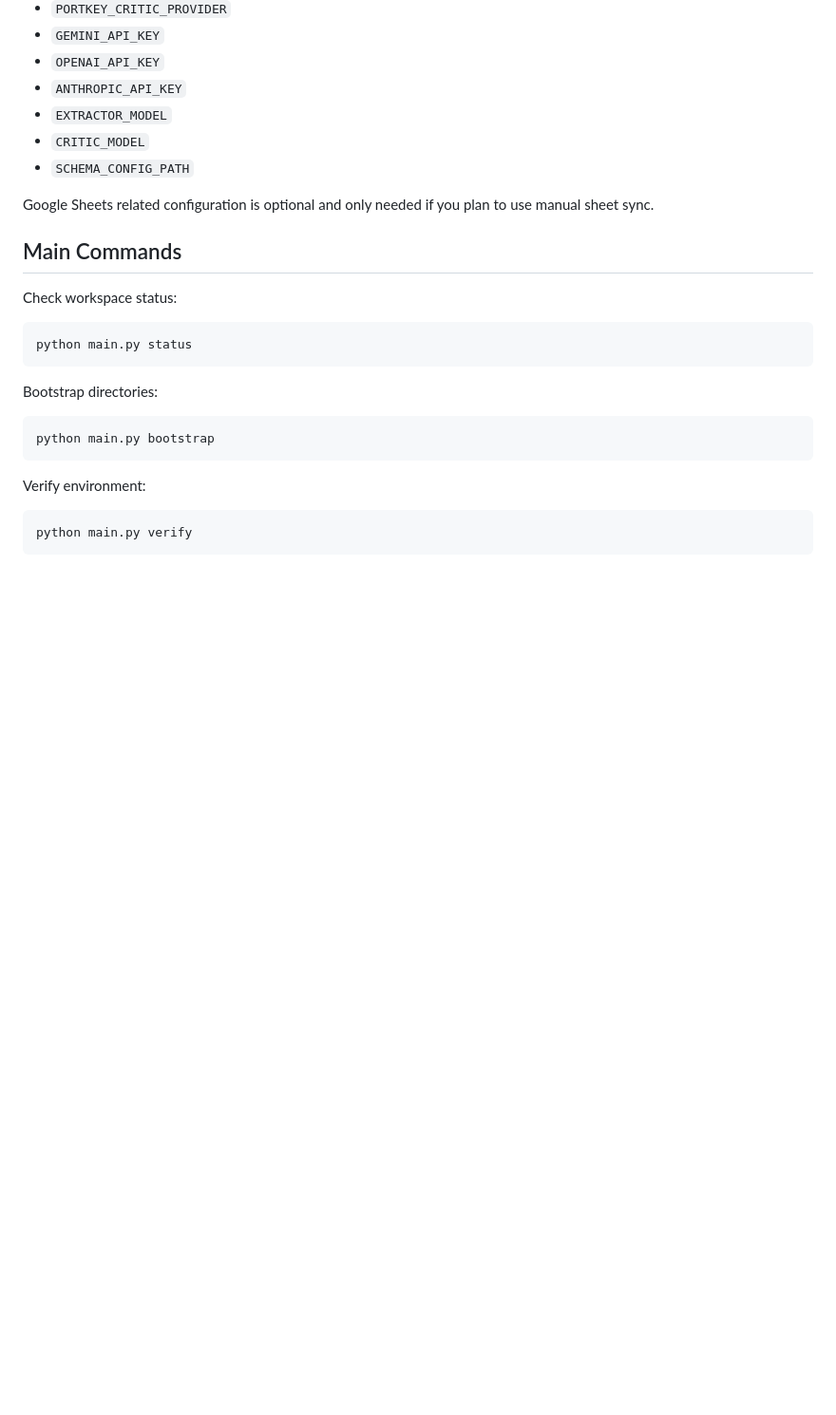
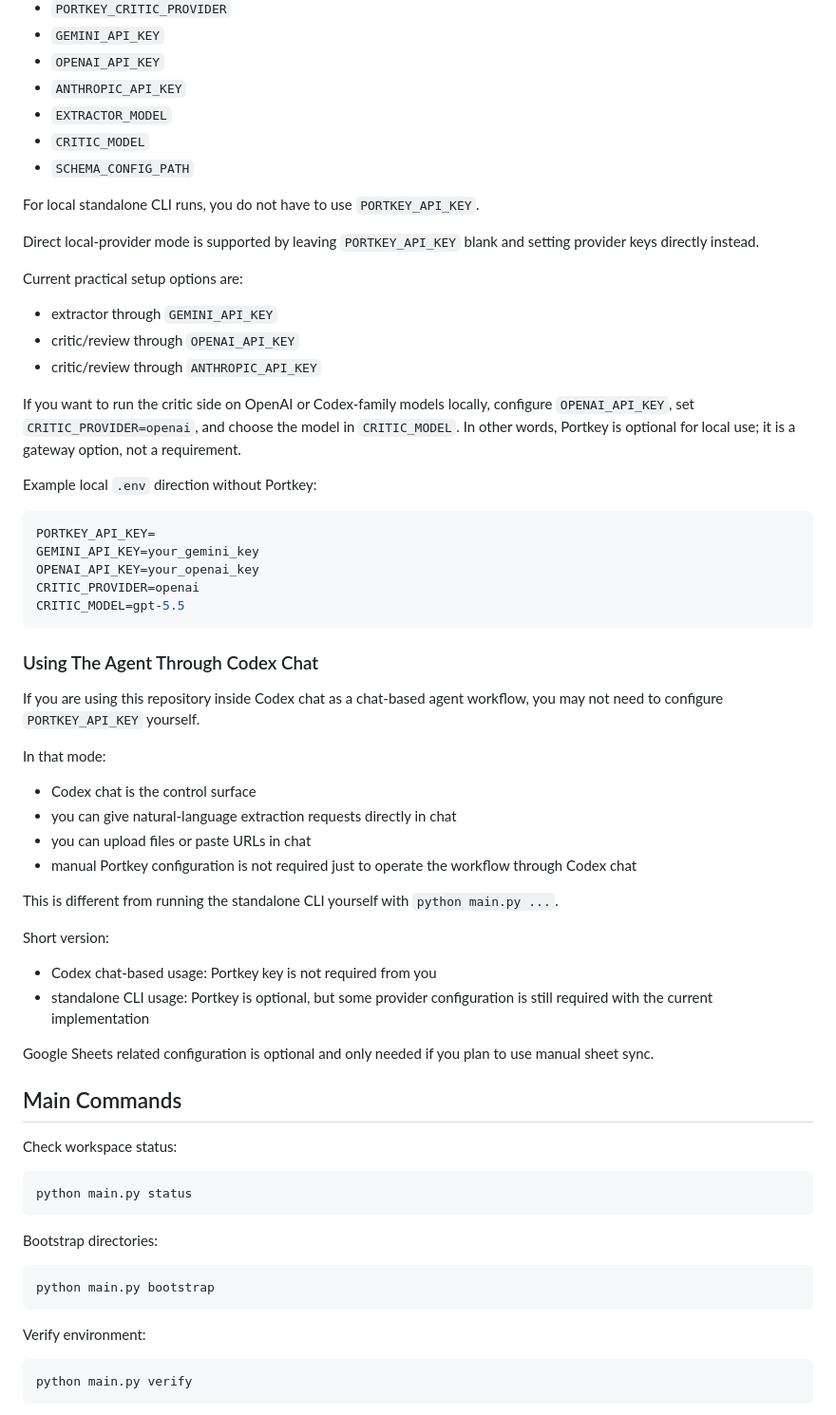
Before and after one commit to aadil-lang/Curriculum-Transformation, a Markdown page: README.md, the part around the change. Shown at 95% size. Rendered like a GitHub page; blank space fills up the shorter version.

Commit message:
Clarify Codex chat setup in README

````diff
--- a/README.md
+++ b/README.md
@@ -70,6 +70,46 @@ Common fields:
 - `EXTRACTOR_MODEL`
 - `CRITIC_MODEL`
 - `SCHEMA_CONFIG_PATH`
+
+For local standalone CLI runs, you do not have to use `PORTKEY_API_KEY`.
+
+Direct local-provider mode is supported by leaving `PORTKEY_API_KEY` blank and setting provider keys directly instead.
+
+Current practical setup options are:
+
+- extractor through `GEMINI_API_KEY`
+- critic/review through `OPENAI_API_KEY`
+- critic/review through `ANTHROPIC_API_KEY`
+
+If you want to run the critic side on OpenAI or Codex-family models locally, configure `OPENAI_API_KEY`, set `CRITIC_PROVIDER=openai`, and choose the model in `CRITIC_MODEL`. In other words, Portkey is optional for local use; it is a gateway option, not a requirement.
+
+Example local `.env` direction without Portkey:
+
+```env
+PORTKEY_API_KEY=
+GEMINI_API_KEY=your_gemini_key
+OPENAI_API_KEY=your_openai_key
+CRITIC_PROVIDER=openai
+CRITIC_MODEL=gpt-5.5
+```
+
+### Using The Agent Through Codex Chat
+
+If you are using this repository inside Codex chat as a chat-based agent workflow, you may not need to configure `PORTKEY_API_KEY` yourself.
+
+In that mode:
+
+- Codex chat is the control surface
+- you can give natural-language extraction requests directly in chat
+- you can upload files or paste URLs in chat
+- manual Portkey configuration is not required just to operate the workflow through Codex chat
+
+This is different from running the standalone CLI yourself with `python main.py ...`.
+
+Short version:
+
+- Codex chat-based usage: Portkey key is not required from you
+- standalone CLI usage: Portkey is optional, but some provider configuration is still required with the current implementation
 
 Google Sheets related configuration is optional and only needed if you plan to use manual sheet sync.
 
````
